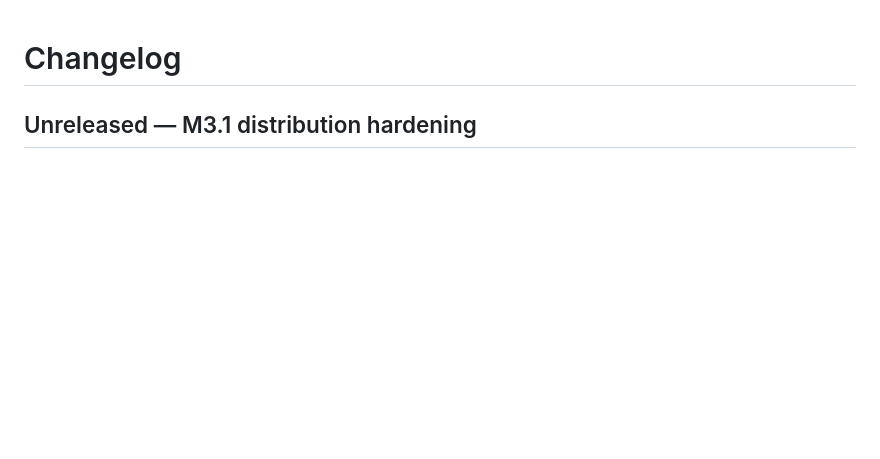
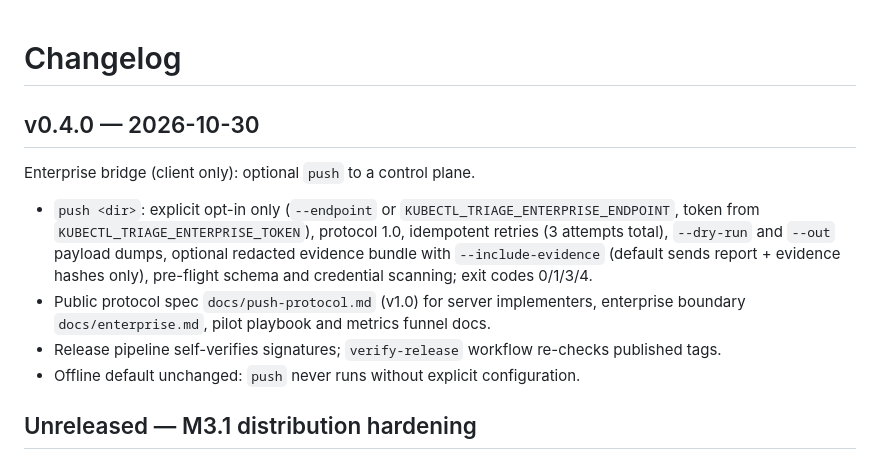
Before and after one commit to paas-ops/kubectl-triage, a Markdown page: CHANGELOG.md, the part around the change. GitHub-like rendering; blank space fills up the shorter version.

Commit message:
chore: prepare v0.4.0 release
Signed-off-by: ThomasZhang <alphejangs@gmail.com>

```diff
--- a/CHANGELOG.md
+++ b/CHANGELOG.md
@@ -1,4 +1,18 @@
 # Changelog
+
+## v0.4.0 — 2026-10-30
+
+Enterprise bridge (client only): optional `push` to a control plane.
+
+- `push <dir>`: explicit opt-in only (`--endpoint` or `KUBECTL_TRIAGE_ENTERPRISE_ENDPOINT`, token
+  from `KUBECTL_TRIAGE_ENTERPRISE_TOKEN`), protocol 1.0, idempotent retries (3 attempts total),
+  `--dry-run` and `--out` payload dumps, optional redacted evidence bundle with
+  `--include-evidence` (default sends report + evidence hashes only), pre-flight schema and
+  credential scanning; exit codes 0/1/3/4.
+- Public protocol spec `docs/push-protocol.md` (v1.0) for server implementers, enterprise boundary
+  `docs/enterprise.md`, pilot playbook and metrics funnel docs.
+- Release pipeline self-verifies signatures; `verify-release` workflow re-checks published tags.
+- Offline default unchanged: `push` never runs without explicit configuration.
 
 ## Unreleased — M3.1 distribution hardening
 
```
